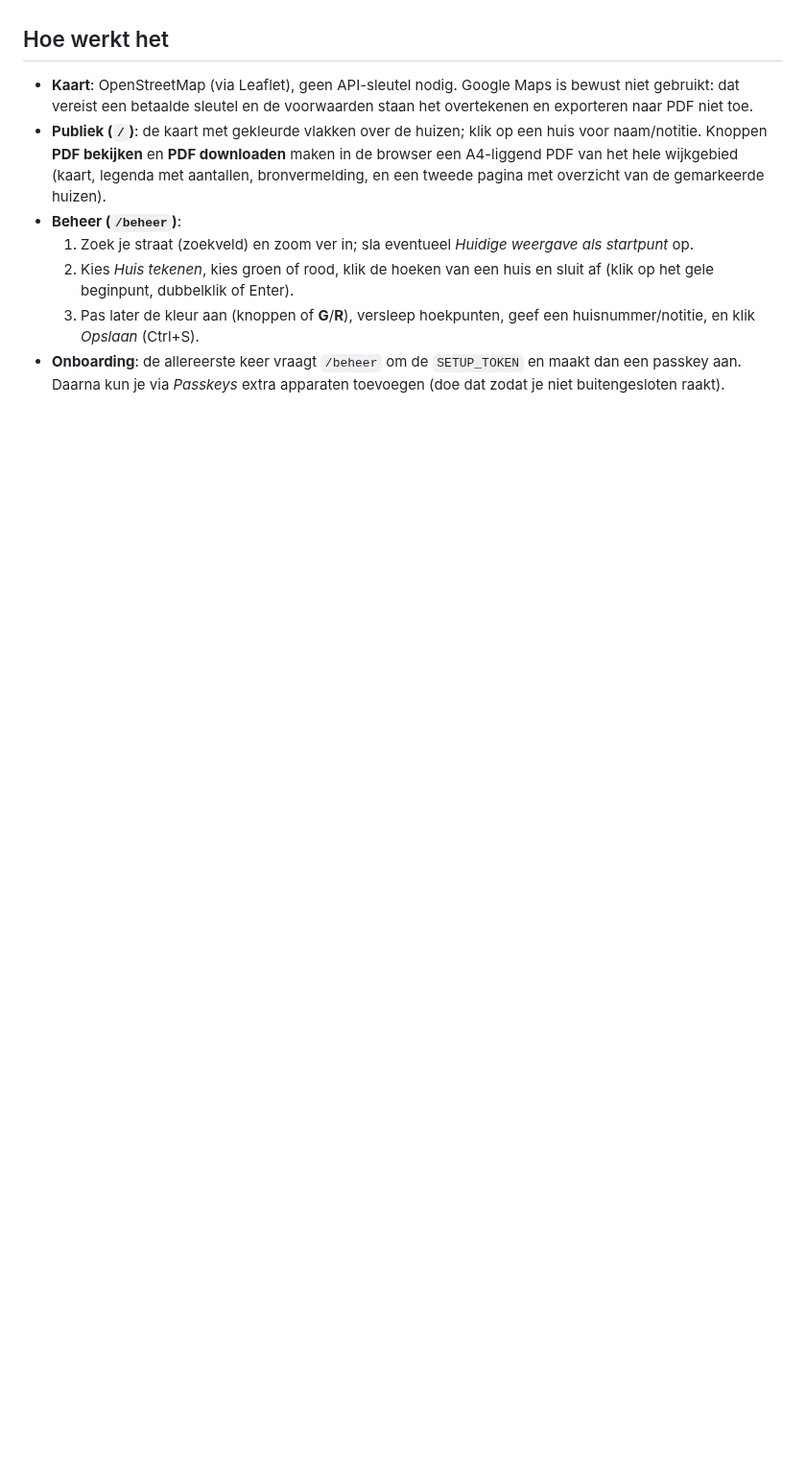
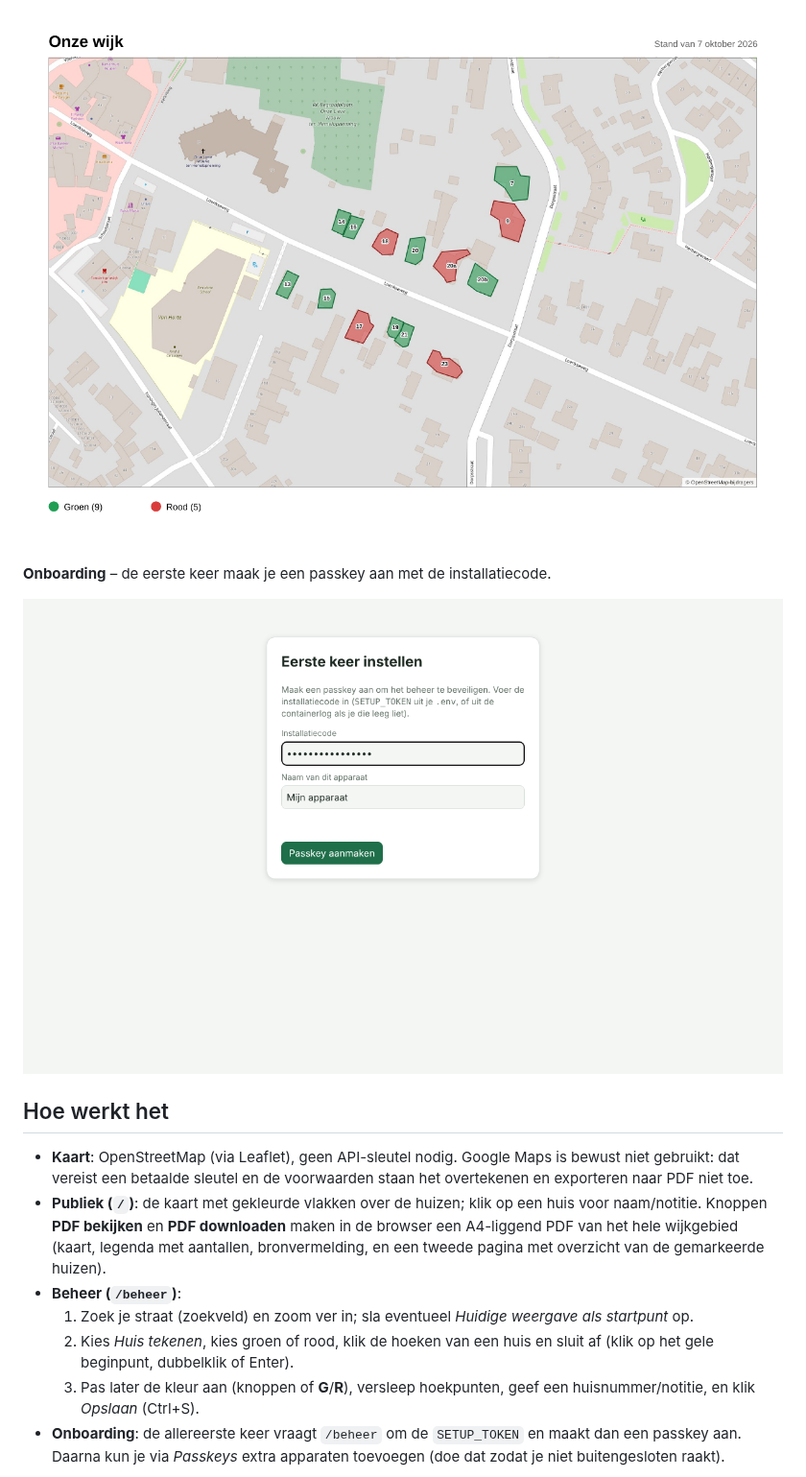
Before and after one commit to helmerzNL/Sintmaarten, a Markdown page: README.md, the part around one of its changes. Shown at 96% size. Drawn GitHub-style; pictures changed too: docs/screenshots/onboarding.png (added), docs/screenshots/pdf.png (added); blank space fills up the shorter version.

```diff
--- a/README.md
+++ b/README.md
@@ -5,3 +20,8 @@ Publieke kaart van de wijk waarop huizen groen of rood zijn gemarkeerd, met een
+![PDF-export](docs/screenshots/pdf.png)
+
+**Onboarding** – de eerste keer maak je een passkey aan met de installatiecode.
+
+![Onboarding](docs/screenshots/onboarding.png)
 
 ## Hoe werkt het
 - **Kaart**: OpenStreetMap (via Leaflet), geen API-sleutel nodig. Google Maps is bewust niet gebruikt: dat vereist een betaalde sleutel en de voorwaarden staan het overtekenen en exporteren naar PDF niet toe.
```
Also changed, not shown: other parts of README.md (+15 -0 lines), docs/screenshots/beheer.png (added), docs/screenshots/publiek.png (added), 3 other files.
